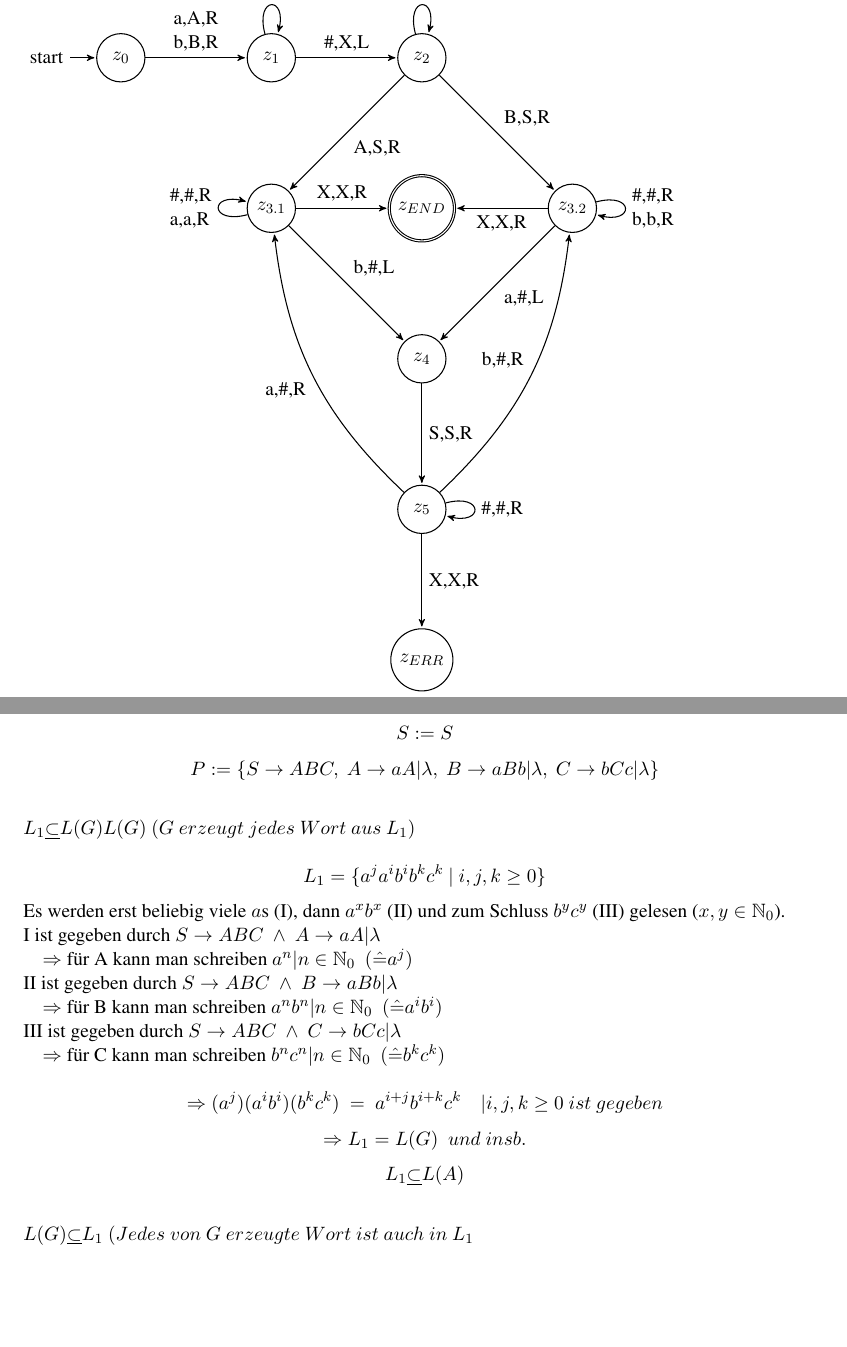
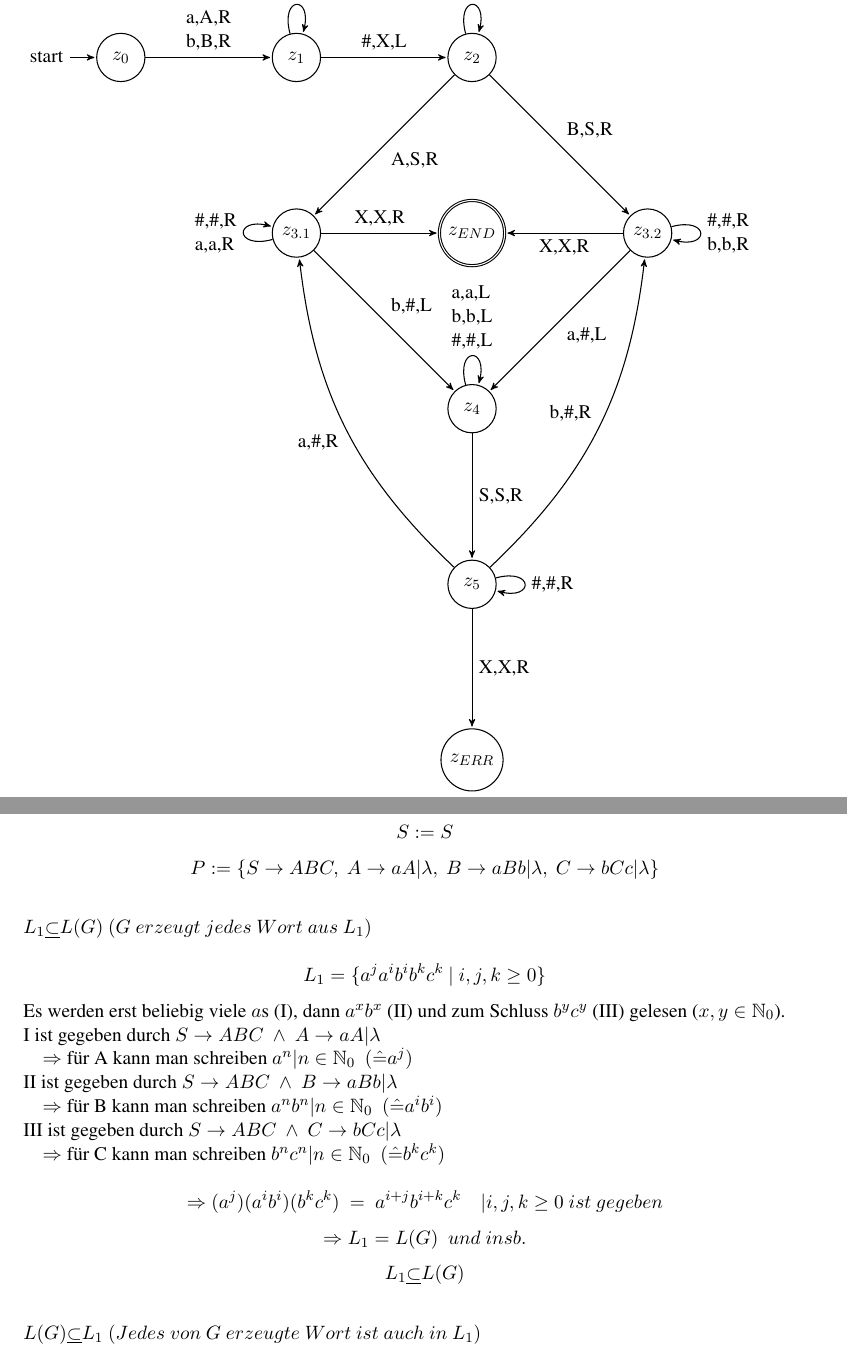
Before and after one commit to PhilippTeichert/Homework, a LaTeX document (FGI/FGI W6/fgi_w6_v1.tex): two parts of pages 2 and 3 of 4, joined at a grey line, cut so that both start at the same text, the shorter picture padded with empty space. Compiled offline with pdfLaTeX.

Commit message:
Tried it?

```diff
--- a/FGI/FGI W6/fgi_w6_v1.tex
+++ b/FGI/FGI W6/fgi_w6_v1.tex
@@ -105,23 +106,24 @@ literate=%
 	    \node [state]             (I) [below of=H] {$z_{ERR}$};
 
 	    \path
-	        (A) edge                 node [align=left] {a,A,R \\ b,B,R}   (B)
-	        (B) edge [loop above]    node [align=left] {a,a,R \\ b,b,R}   (B)
-	        (B) edge                 node [align=left] {\#,X,L}          (C)
-	        (C) edge [loop above]    node [align=left] {a,a,L \\ b,b,L}   (C)
-	        (C) edge                 node [align=left] {A,S,R}            (E)
-	        (C) edge                 node [align=left] {B,S,R}            (F)
-	        (E) edge [loop left]     node [align=left] {\#,\#,R \\ a,a,R} (E)
-	        (E) edge                 node [align=left] {b,\#,L}           (G)
-	        (E) edge                 node [align=left] {X,X,R}            (D)
-	        (F) edge [loop right]    node [align=left] {\#,\#,R \\ b,b,R} (F)
-	        (F) edge                 node [align=left] {a,\#,L}           (G)
-	        (F) edge                 node [align=left] {X,X,R}            (D)
-	        (G) edge                 node [align=left] {S,S,R}            (H)
-	        (H) edge [loop right]    node [align=left] {\#,\#,R}          (H)
-	        (H) edge                 node [align=left] {X,X,R}            (I)
-	        (H) edge [bend left=20]  node [align=left] {a,\#,R}           (E)
-	        (H) edge [bend right=20] node [align=left] {b,\#,R}           (F)
+	        (A) edge                 node [align=left] {a,A,R \\ b,B,R}   			(B)
+	        (B) edge [loop above]    node [align=left] {a,a,R \\ b,b,R}   			(B)
+	        (B) edge                 node [align=left] {\#,X,L}          			(C)
+	        (C) edge [loop above]    node [align=left] {a,a,L \\ b,b,L}   			(C)
+	        (C) edge                 node [align=left] {A,S,R}            			(E)
+	        (C) edge                 node [align=left] {B,S,R}            			(F)
+	        (E) edge [loop left]     node [align=left] {\#,\#,R \\ a,a,R} 			(E)
+	        (E) edge                 node [align=left] {b,\#,L}           			(G)
+	        (E) edge                 node [align=left] {X,X,R}            			(D)
+	        (F) edge [loop right]    node [align=left] {\#,\#,R \\ b,b,R} 			(F)
+	        (F) edge                 node [align=left] {a,\#,L}           			(G)
+	        (F) edge                 node [align=left] {X,X,R}            			(D)
+	        (G) edge                 node [align=left] {S,S,R}            			(H)
+	        (G) edge [loop above]	 node [align=left] {a,a,L \\ b,b,L \\ \#,\#,L}	(G)
+	        (H) edge [loop right]    node [align=left] {\#,\#,R}          			(H)
+	        (H) edge                 node [align=left] {X,X,R}            			(I)
+	        (H) edge [bend left=20]  node [align=left] {a,\#,R}           			(E)
+	        (H) edge [bend right=20] node [align=left] {b,\#,R}           			(F)
 	    ;
 	\end{tikzpicture}\\
 	$L\underline{\subset}L(A)$:\\
@@ -152,7 +153,7 @@ literate=%
 	\[S:=S\]
 	\[P:=\{S \rightarrow ABC,~A\rightarrow aA|\lambda,~B\rightarrow aBb|\lambda,~C\rightarrow bCc|\lambda\}\]
 	\\
-	$L_1 \underline{\subset} L(G)L(G)~(G~erzeugt~jedes~Wort~aus~L_1)$\\
+	$L_1 \underline{\subset} L(G)~(G~erzeugt~jedes~Wort~aus~L_1)$\\
 	\[L_1=\{a^j a^i b^i b^k c^k~|~i,j,k \ge 0\}\]
 	Es werden erst beliebig viele $a$s (I), dann $a^xb^x$ (II) und zum Schluss $b^yc^y$ (III) gelesen ($x,y\in \mathbb{N} _0$).\\
 	I ist gegeben durch $S\rightarrow ABC~\wedge~A\rightarrow aA|\lambda$\\
@@ -163,9 +164,9 @@ literate=%
     \-~~~~$\Rightarrow$ für C kann man schreiben $b^nc^n|n\in\mathbb{N}_0~~(\hat{=}b^kc^k)$\\
     \[\Rightarrow (a^j) (a^i b^i) (b^k c^k)~=~a^{i+j}b^{i+k}c^k~~~~|i,j,k \ge 0~ist~gegeben\]
     \[\Rightarrow L_1=L(G)~~und~insb.\]
-    \[L_1 \underline{\subset}L(A)\]
+    \[L_1 \underline{\subset}L(G)\]
     \\
-    $L(G) \underline{\subset} L_1~(Jedes~von~G~erzeugte~Wort~ist~auch~in~L_1$\\
+    $L(G) \underline{\subset} L_1~(Jedes~von~G~erzeugte~Wort~ist~auch~in~L_1)$\\
     Durch $S\rightarrow ABC$ wird jedes Wort in drei Teilworte aufgeteilt: $A$ (I), $B$ (II), und $C$ (III).\\
     I. Aus $A$ wird $aA$ oder $\lambda~~\Rightarrow a^n|n\in\mathbb{N}_0$, da auch beim ersten Aufruf gleich die $\lambda$-Variante genommen werden kann. ($\hat{=}a^j$)\\
     II. Aus $B$ wird $aBb$ oder $\lambda~~\Rightarrow a^nb^n|n\in\mathbb{N}_0$, da $\lambda$ von I. ($\hat{=}a^ib^i$)\\
```
Also changed, not shown: FGI/FGI W6/fgi_w6_v1.pdf, FGI/FGI W6/fgi_w6_v1.tex (10 more changed lines), 1 other file.
